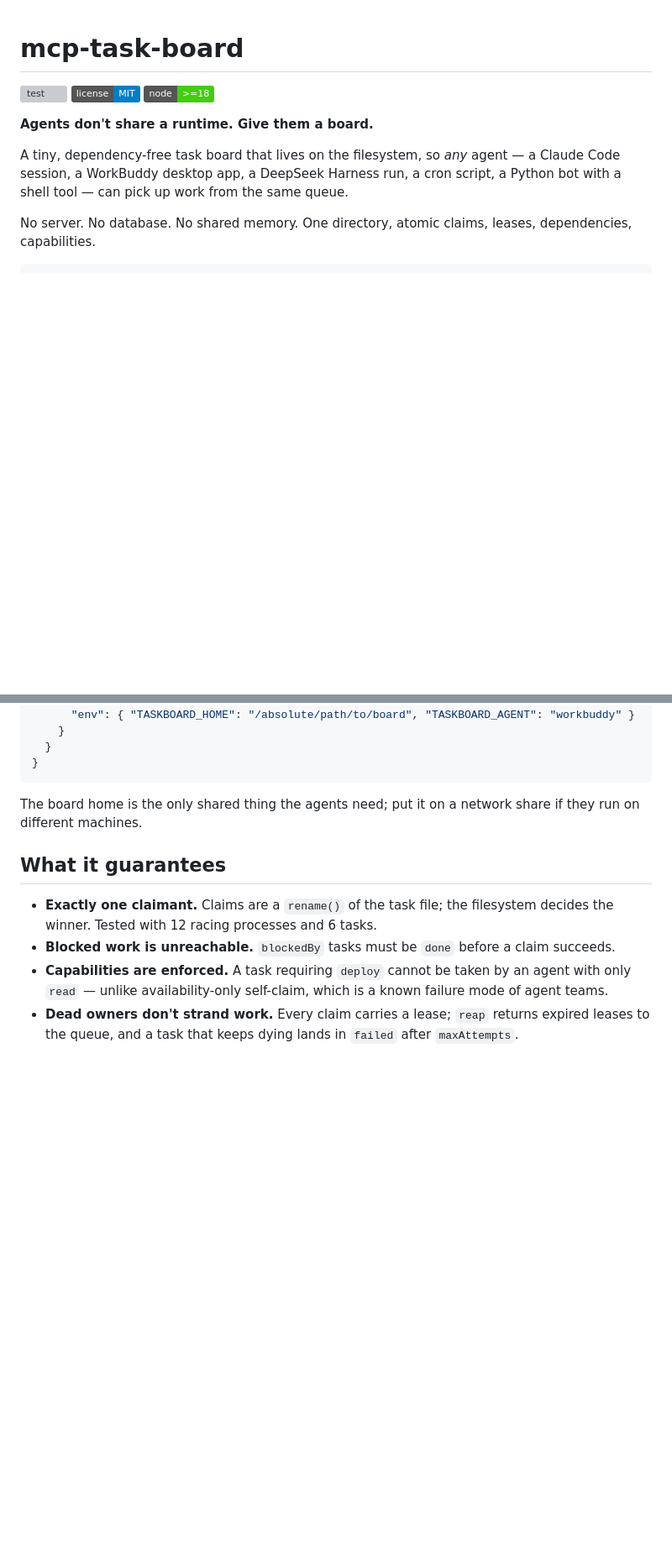
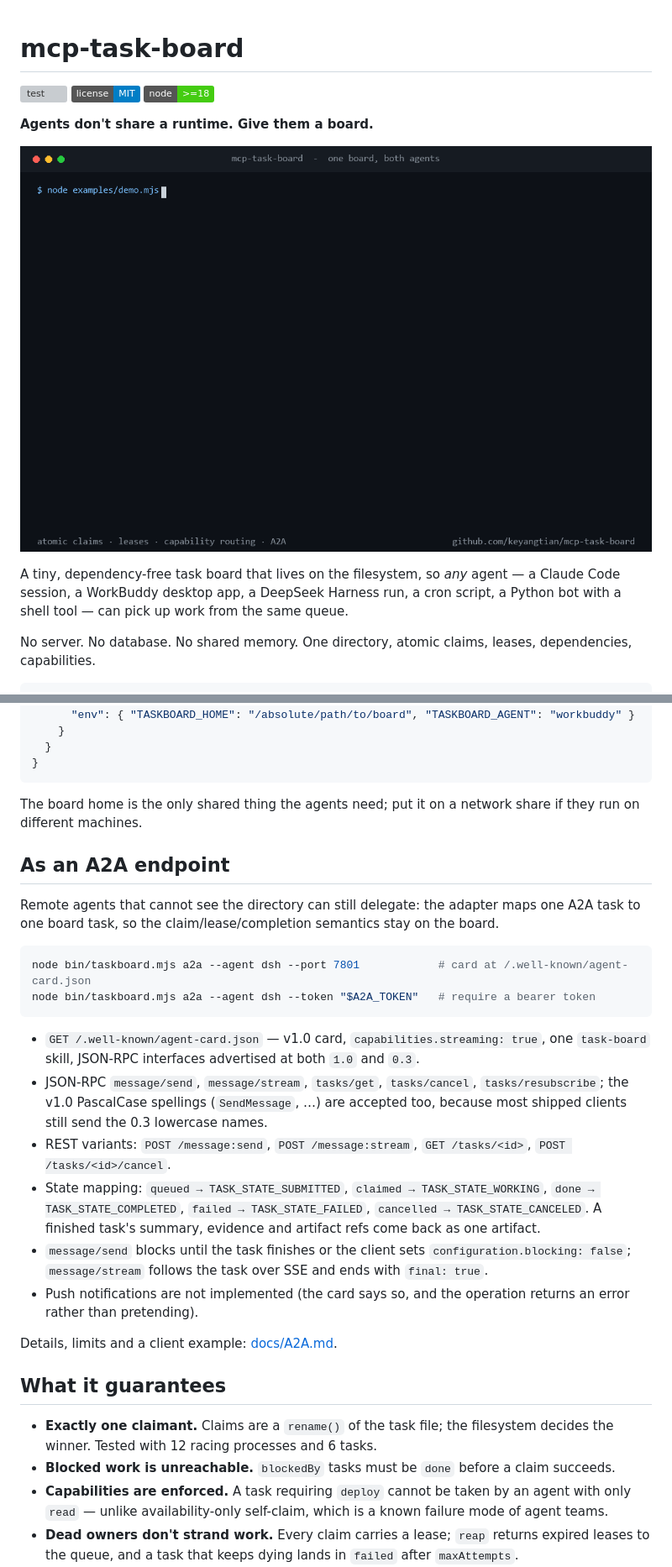
Before and after one commit to keyangtian/mcp-task-board, a Markdown page: README.md, 2 parts joined by grey strips. Shown at 84% size. Drawn GitHub-style; pictures changed too: docs/demo.gif (added); badges without logos; blank space fills up the shorter version; grey boxes are pictures that could not be loaded.

Commit message:
feat: A2A endpoint (agent card, message/send, stream, tasks/get, cancel) + demo gif

````diff
--- a/README.md
+++ b/README.md
@@ -5,6 +5,8 @@
 [![node](https://img.shields.io/badge/node-%3E%3D18-brightgreen.svg)](package.json)
 
 **Agents don't share a runtime. Give them a board.**
+
+![demo](docs/demo.gif)
 
 A tiny, dependency-free task board that lives on the filesystem, so *any* agent — a Claude Code session, a WorkBuddy desktop app, a DeepSeek Harness run, a cron script, a Python bot with a shell tool — can pick up work from the same queue.
 
@@ -68,6 +70,24 @@ Any MCP-capable agent gets the board as tools (`board_post`, `board_list`, `boar
 
 The board home is the only shared thing the agents need; put it on a network share if they run on different machines.
 
+## As an A2A endpoint
+
+Remote agents that cannot see the directory can still delegate: the adapter maps one A2A task to one board task, so the claim/lease/completion semantics stay on the board.
+
+```bash
+node bin/taskboard.mjs a2a --agent dsh --port 7801            # card at /.well-known/agent-card.json
+node bin/taskboard.mjs a2a --agent dsh --token "$A2A_TOKEN"   # require a bearer token
+```
+
+- `GET /.well-known/agent-card.json` — v1.0 card, `capabilities.streaming: true`, one `task-board` skill, JSON-RPC interfaces advertised at both `1.0` and `0.3`.
+- JSON-RPC `message/send`, `message/stream`, `tasks/get`, `tasks/cancel`, `tasks/resubscribe`; the v1.0 PascalCase spellings (`SendMessage`, …) are accepted too, because most shipped clients still send the 0.3 lowercase names.
+- REST variants: `POST /message:send`, `POST /message:stream`, `GET /tasks/<id>`, `POST /tasks/<id>/cancel`.
+- State mapping: `queued → TASK_STATE_SUBMITTED`, `claimed → TASK_STATE_WORKING`, `done → TASK_STATE_COMPLETED`, `failed → TASK_STATE_FAILED`, `cancelled → TASK_STATE_CANCELED`. A finished task's summary, evidence and artifact refs come back as one artifact.
+- `message/send` blocks until the task finishes or the client sets `configuration.blocking: false`; `message/stream` follows the task over SSE and ends with `final: true`.
+- Push notifications are not implemented (the card says so, and the operation returns an error rather than pretending).
+
+Details, limits and a client example: [docs/A2A.md](docs/A2A.md).
+
 ## What it guarantees
 
 - **Exactly one claimant.** Claims are a `rename()` of the task file; the filesystem decides the winner. Tested with 12 racing processes and 6 tasks.
````
Also changed, not shown: other parts of README.md (+5 -3 lines), CHANGELOG.md (+12 -0 lines), README.zh.md (+23 -2 lines), RELEASE_v0.2.0.md (added, +40 -0 lines), docs/A2A.md (added, +93 -0 lines), 9 other files.
